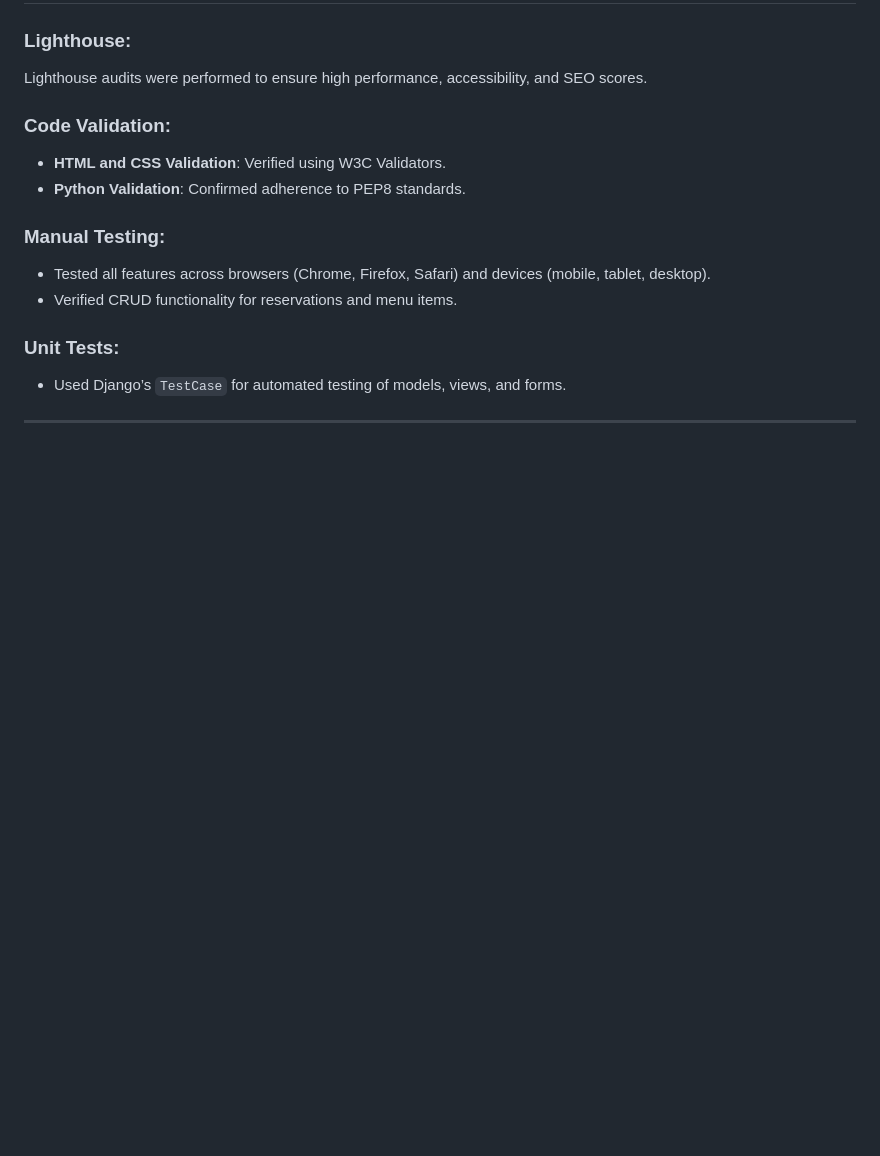
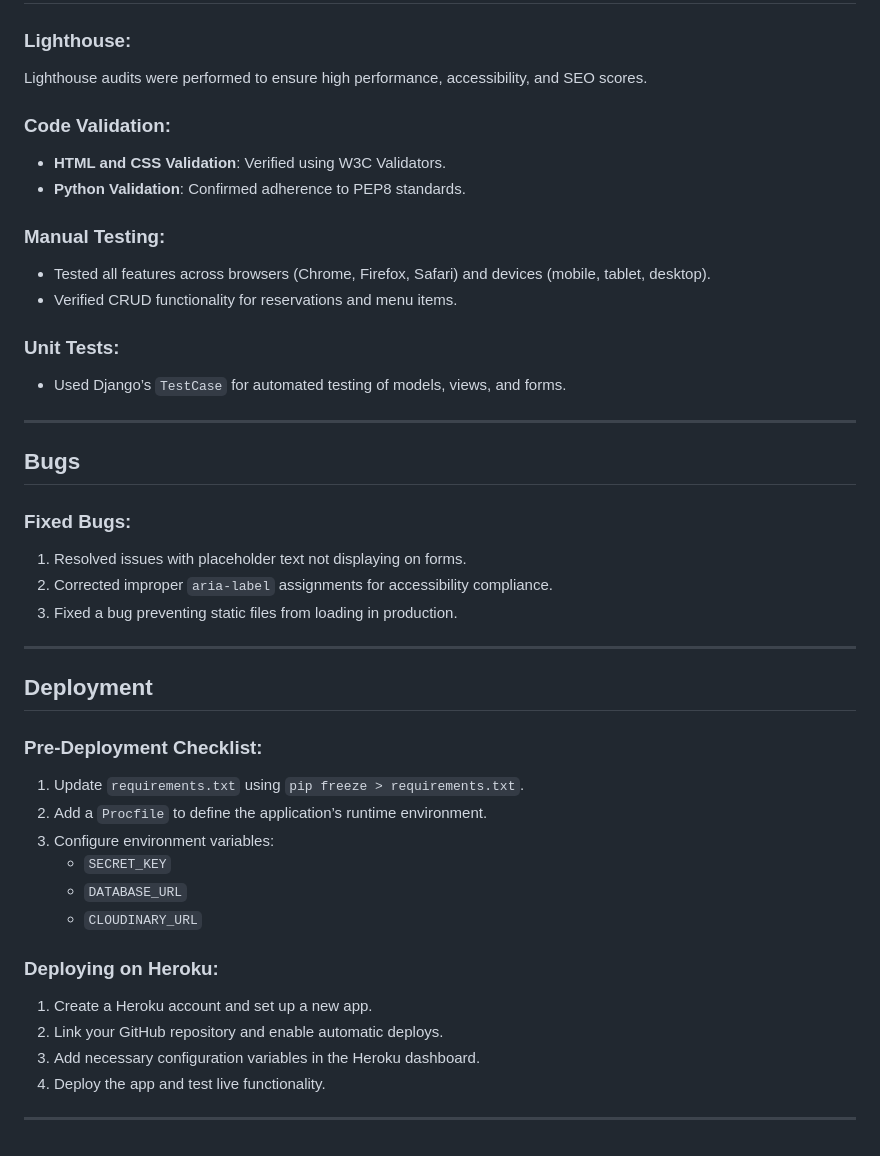
Before and after one commit to Malethrion/Restaurant-booking-system, a Markdown page: README.md, the part around the change. GitHub-like rendering; blank space fills up the shorter version.

Commit message:
add bugs and deployment

```diff
--- a/README.md
+++ b/README.md
@@ -92,3 +92,30 @@ Lighthouse audits were performed to ensure high performance, accessibility, and
 - Used Django’s `TestCase` for automated testing of models, views, and forms.
 
 ---
+
+## Bugs
+
+### Fixed Bugs:
+1. Resolved issues with placeholder text not displaying on forms.
+2. Corrected improper `aria-label` assignments for accessibility compliance.
+3. Fixed a bug preventing static files from loading in production.
+
+---
+
+## Deployment
+
+### Pre-Deployment Checklist:
+1. Update `requirements.txt` using `pip freeze > requirements.txt`.
+2. Add a `Procfile` to define the application’s runtime environment.
+3. Configure environment variables:
+   - `SECRET_KEY`
+   - `DATABASE_URL`
+   - `CLOUDINARY_URL`
+
+### Deploying on Heroku:
+1. Create a Heroku account and set up a new app.
+2. Link your GitHub repository and enable automatic deploys.
+3. Add necessary configuration variables in the Heroku dashboard.
+4. Deploy the app and test live functionality.
+
+---
```
